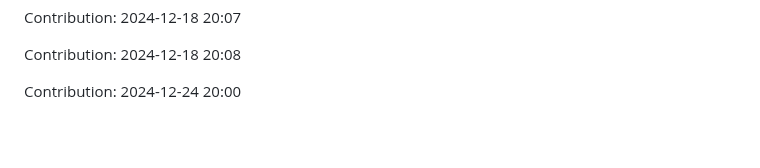
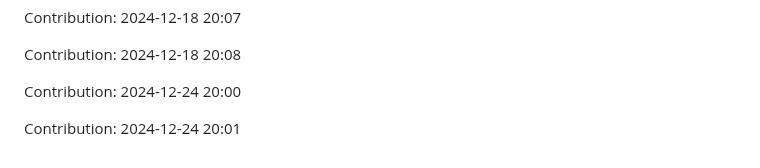
Before and after one commit to anand16-info/mystictouch, a Markdown page: README.md, the part around the change. Rendered like a GitHub page; blank space fills up the shorter version.

Commit message:
"Contribution: 2024-12-24 20:01"

```diff
--- a/README.md
+++ b/README.md
@@ -923,3 +923,5 @@ Contribution: 2024-12-18 20:07
 Contribution: 2024-12-18 20:08
 
 Contribution: 2024-12-24 20:00
+
+Contribution: 2024-12-24 20:01
```
